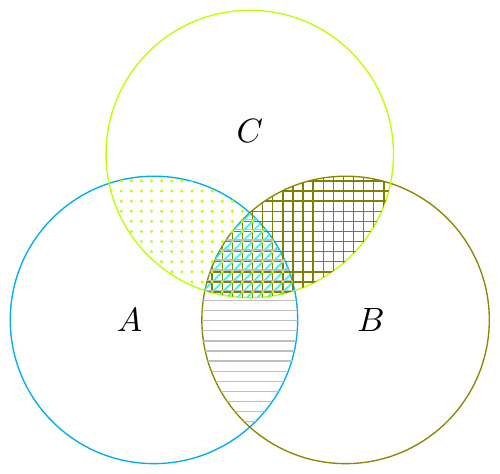
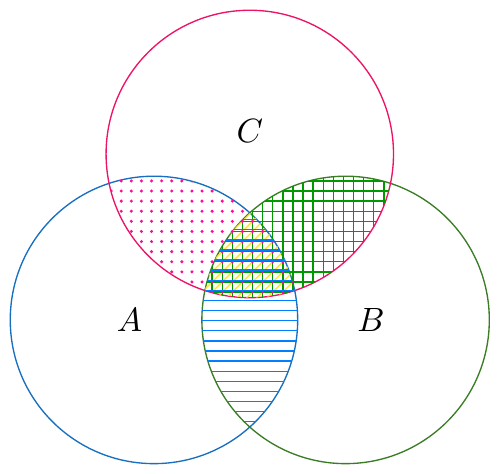
Before and after one commit to metury/notes, a LaTeX figure (temno/res/venn.tex): the whole page. Compiled offline with pdfLaTeX.

Commit message:
updated temno

```diff
--- a/temno/res/venn.tex
+++ b/temno/res/venn.tex
@@ -1,7 +1,11 @@
-\documentclass[tikz, border=1mm]{standalone}
+\documentclass[border=1mm]{standalone}
 
+\usepackage[dvipsnames]{xcolor}
+\usepackage{tikz}
 \usetikzlibrary{shapes}
 \usetikzlibrary{patterns}
+
+\input{../../themes}
 
 \begin{document}
 	\begin{tikzpicture}
@@ -10,31 +14,31 @@
 		\def\thirdcircle{(60:2 cm) circle (1.5 cm)}
 
 		% Draw the circles
-		\draw[color=cyan] \firstcircle;
-		\draw[color=olive] \secondcircle;
-		\draw[color=lime] \thirdcircle;
+		\draw[color=myblue] \firstcircle;
+		\draw[color=mygreen] \secondcircle;
+		\draw[color=myred] \thirdcircle;
 
 		% Fill the intersections
 		\begin{scope}
 			\clip \firstcircle;
 			\clip \secondcircle;
-			\fill[pattern=north east lines, pattern color=cyan] \thirdcircle;
+			\fill[pattern=north east lines, pattern color=myyellow] \thirdcircle;
 		\end{scope}
 
 		\begin{scope}
 			\clip \secondcircle;
-			\fill[pattern=grid, pattern color=olive] \thirdcircle;
+			\fill[pattern=grid, pattern color=mygreen] \thirdcircle;
 		\end{scope}
 
 		\begin{scope}
 			\clip \firstcircle;
-			\fill[pattern=dots, pattern color=lime] \thirdcircle;
+			\fill[pattern=dots, pattern color=myred] \thirdcircle;
 		\end{scope}
 
 
 		\begin{scope}
 			\clip \firstcircle;
-			\fill[pattern=horizontal lines, pattern color=lightgray] \secondcircle;
+			\fill[pattern=horizontal lines, pattern color=myblue] \secondcircle;
 		\end{scope}
 
 		% Label the sets
```
Also changed, not shown: temno/temno.tex (+1 -3 lines).
